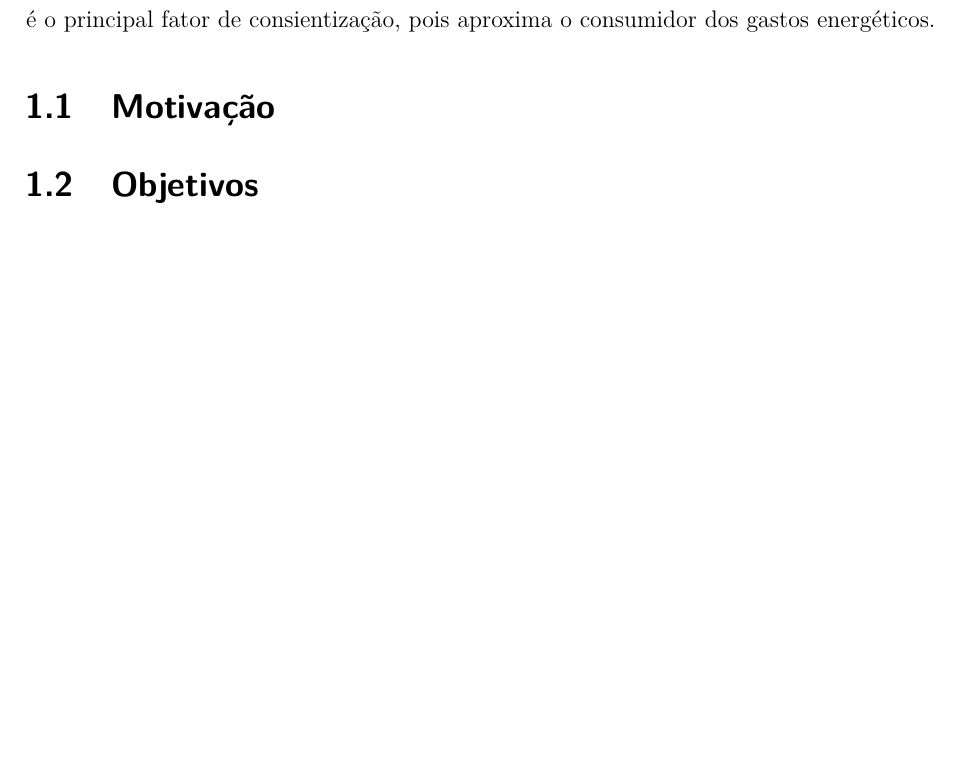
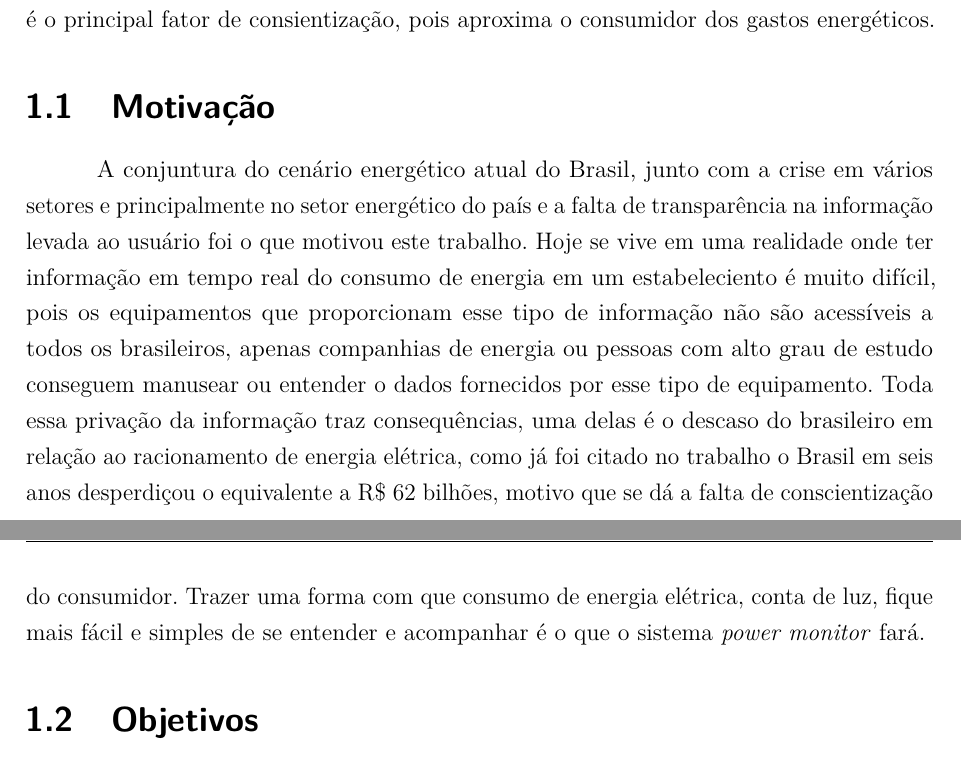
Before and after one commit to jonathanbraga/modelo-tcc-latex, a LaTeX thesis (main.tex, which reads textuais/introducao.tex): part of page 21 of 47 before the commit and two parts of pages 21 and 22 of 47 after it, the two joined at a grey line, cut so that both start at the same text, the shorter picture padded with empty space. Compiled offline with pdfLaTeX.

Commit message:
#2 - motivação

```diff
--- a/textuais/introducao.tex
+++ b/textuais/introducao.tex
@@ -256,7 +256,14 @@ o real, tal mudança é o principal fator de consientização, pois aproxima o c
 
 
 \section{Motivação}
-
+A conjuntura do cenário energético atual do Brasil, junto com a crise em vários setores e principalmente no setor
+energético do país e a falta de transparência na informação levada ao usuário foi o que motivou este trabalho. Hoje se vive em uma realidade onde
+ter informação em tempo real do consumo de energia em um estabeleciento é muito difícil, pois os equipamentos que proporcionam esse tipo de informação
+não são acessíveis a todos os brasileiros, apenas companhias de energia ou pessoas com alto grau de estudo conseguem manusear ou entender o dados
+fornecidos por esse tipo de equipamento. Toda essa privação da informação traz consequências, uma delas é o descaso do brasileiro em relação ao
+racionamento de energia elétrica, como já foi citado no trabalho o Brasil em seis anos desperdiçou o equivalente a R\$ 62 bilhões, motivo que se
+dá a falta de conscientização do consumidor. Trazer uma forma com que consumo de energia elétrica, conta de luz, fique mais fácil e simples de se entender
+e acompanhar é o que o sistema \textit{power monitor} fará.
 
 \section{Objetivos}
 A objetivo existente neste trabalho é da conscientização do consumidor em relação aos gastos energéticos presentes em sua residência. Percebendo o
```
Also changed, not shown: main.pdf.
